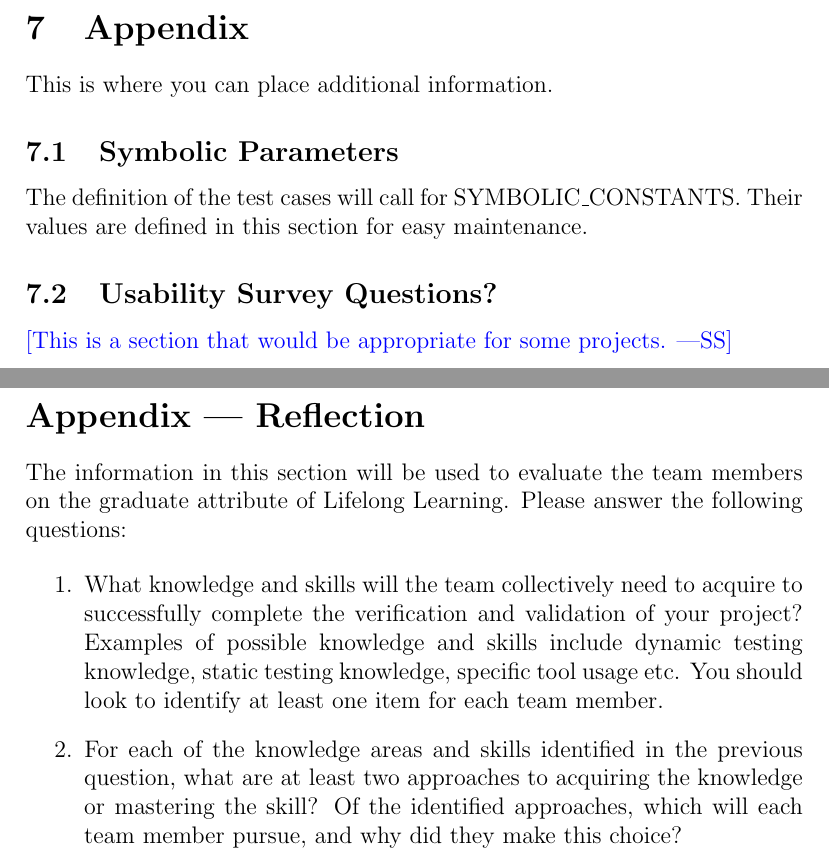
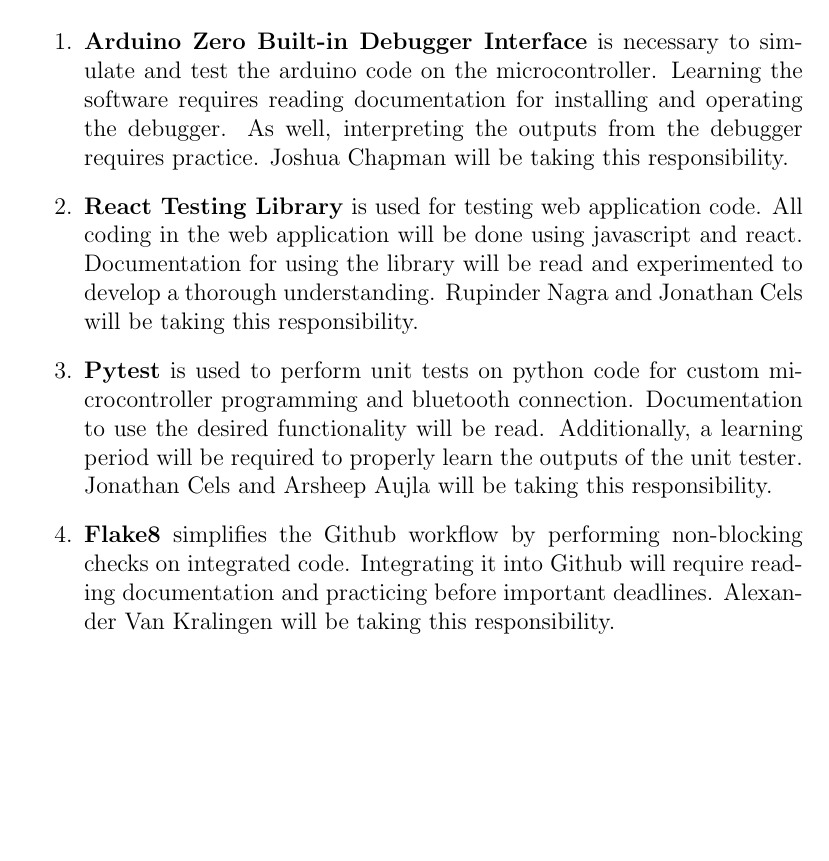
Before and after one commit to JonCels/chess-connect, a LaTeX document (docs/VnVPlan/VnVPlan.tex): two parts of pages 22 and 24 of 24 before the commit and part of page 22 of 22 after it, the two joined at a grey line, cut at the place of the change, the shorter picture padded with empty space. Compiled offline with pdfLaTeX.

Commit message:
Reflections added

```diff
--- a/docs/VnVPlan/VnVPlan.tex
+++ b/docs/VnVPlan/VnVPlan.tex
@@ -669,15 +669,3 @@
 
 \newpage
 
-\section{Appendix}
-
-This is where you can place additional information.
-
-\subsection{Symbolic Parameters}
-
-The definition of the test cases will call for SYMBOLIC\_CONSTANTS.
-Their values are defined in this section for easy maintenance.
-
-\subsection{Usability Survey Questions?}
-
-\wss{This is a section that would be appropriate for some projects.}
@@ -695,15 +675,28 @@
 graduate attribute of Lifelong Learning.  Please answer the following questions:
 
 \begin{enumerate}
-  \item What knowledge and skills will the team collectively need to acquire to
-  successfully complete the verification and validation of your project?
-  Examples of possible knowledge and skills include dynamic testing knowledge,
-  static testing knowledge, specific tool usage etc.  You should look to
-  identify at least one item for each team member.
-  \item For each of the knowledge areas and skills identified in the previous
-  question, what are at least two approaches to acquiring the knowledge or
-  mastering the skill?  Of the identified approaches, which will each team
-  member pursue, and why did they make this choice?
+  \item \textbf{Arduino Zero Built-in Debugger Interface} is
+  necessary to simulate and test the arduino code on the microcontroller.
+  Learning the software requires reading documentation for installing
+  and operating the debugger. As well, interpreting the outputs from
+  the debugger requires practice. Joshua Chapman will be taking this
+  responsibility.
+  \item \textbf{React Testing Library} is used for testing web
+  application code. All coding in the web application will be done
+  using javascript and react. Documentation for using the library will be read
+  and experimented to develop a thorough understanding.
+   Rupinder Nagra and Jonathan Cels will be taking this responsibility.
+  \item \textbf{Pytest} is used to perform unit tests on python code
+  for custom microcontroller programming and bluetooth connection. Documentation to
+  use the desired functionality will be read. Additionally, a learning period will
+  be required to properly learn the outputs of the unit tester.
+  Jonathan Cels and Arsheep Aujla will be taking this responsibility.
+  \item \textbf{Flake8} simplifies the Github workflow by performing non-blocking
+  checks on integrated code. Integrating it into Github will require reading
+  documentation and practicing before important deadlines. Alexander Van Kralingen
+  will be taking this responsibility.
 \end{enumerate}
 
+
+
 \end{document}
```
Also changed, not shown: docs/VnVPlan/VnVPlan.pdf, docs/VnVPlan/VnVPlan.tex (8 more changed lines).
